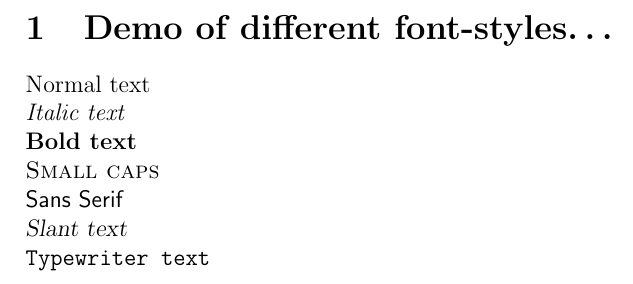
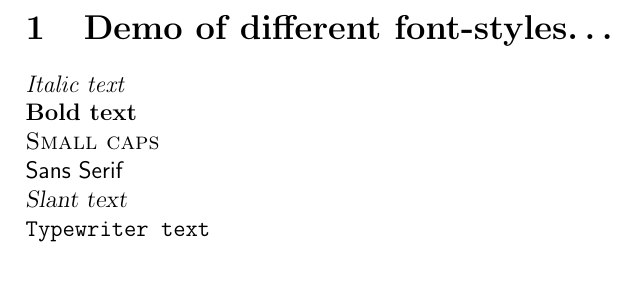
Before and after one commit to raghuugare/rubber, a LaTeX document (chap_01/04_fonts.ltx): part of the page, cut so that both start at the same text. Compiled offline with pdfLaTeX.

Commit message:
Small change...

```diff
--- a/chap_01/04_fonts.ltx
+++ b/chap_01/04_fonts.ltx
@@ -4,8 +4,6 @@
 \section{Demo of different font-styles\ldots}
 
 \begin{flushleft}
-
-  \textrm{Normal text}
 
   \textit{Italic text}
 
```
